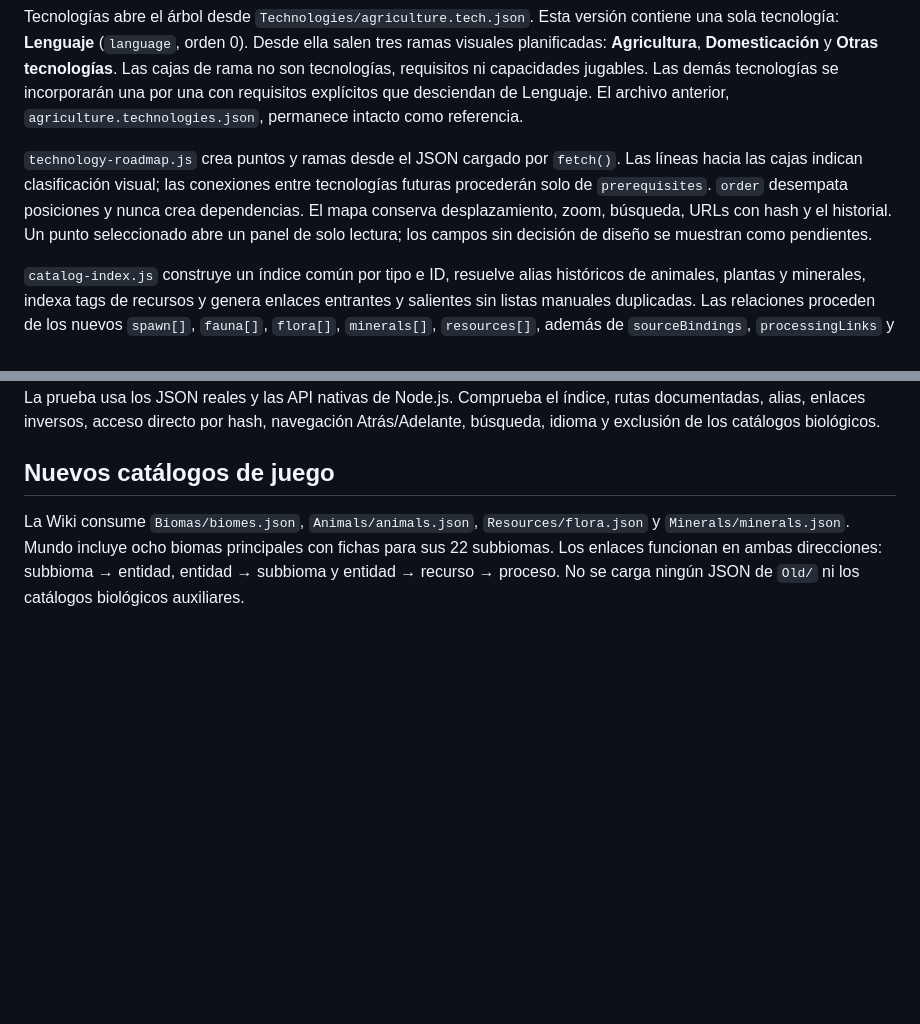
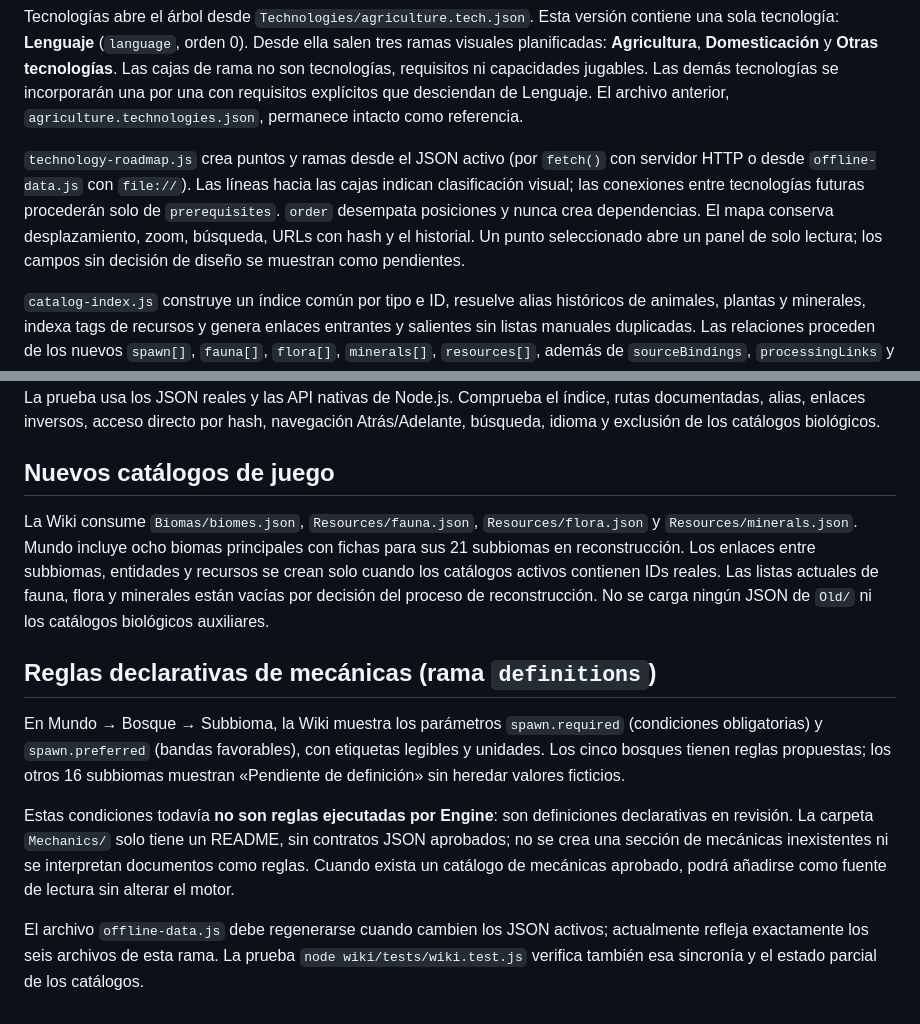
Before and after one commit to fgabo404/Evolve, a Markdown page: GEvolve.Definitions/wiki/README.md, 2 parts joined by grey strips. GitHub-like rendering; blank space fills up the shorter version.

Commit message:
docs(wiki): explain definitions branch spawn rules and pending mechanics

```diff
--- a/GEvolve.Definitions/wiki/README.md
+++ b/GEvolve.Definitions/wiki/README.md
@@ -13,7 +13,7 @@ El menú muestra Mundo, Animales, Plantas, Minerales, Recursos y Tecnologías. L
 
 Tecnologías abre el árbol desde `Technologies/agriculture.tech.json`. Esta versión contiene una sola tecnología: **Lenguaje** (`language`, orden 0). Desde ella salen tres ramas visuales planificadas: **Agricultura**, **Domesticación** y **Otras tecnologías**. Las cajas de rama no son tecnologías, requisitos ni capacidades jugables. Las demás tecnologías se incorporarán una por una con requisitos explícitos que desciendan de Lenguaje. El archivo anterior, `agriculture.technologies.json`, permanece intacto como referencia.
 
-`technology-roadmap.js` crea puntos y ramas desde el JSON cargado por `fetch()`. Las líneas hacia las cajas indican clasificación visual; las conexiones entre tecnologías futuras procederán solo de `prerequisites`. `order` desempata posiciones y nunca crea dependencias. El mapa conserva desplazamiento, zoom, búsqueda, URLs con hash y el historial. Un punto seleccionado abre un panel de solo lectura; los campos sin decisión de diseño se muestran como pendientes.
+`technology-roadmap.js` crea puntos y ramas desde el JSON activo (por `fetch()` con servidor HTTP o desde `offline-data.js` con `file://`). Las líneas hacia las cajas indican clasificación visual; las conexiones entre tecnologías futuras procederán solo de `prerequisites`. `order` desempata posiciones y nunca crea dependencias. El mapa conserva desplazamiento, zoom, búsqueda, URLs con hash y el historial. Un punto seleccionado abre un panel de solo lectura; los campos sin decisión de diseño se muestran como pendientes.
 
 `catalog-index.js` construye un índice común por tipo e ID, resuelve alias históricos de animales, plantas y minerales, indexa tags de recursos y genera enlaces entrantes y salientes sin listas manuales duplicadas. Las relaciones proceden de los nuevos `spawn[]`, `fauna[]`, `flora[]`, `minerals[]`, `resources[]`, además de `sourceBindings`, `processingLinks` y referencias explícitas de tecnologías. Una ficha de recurso muestra fuentes, procesos en ambos sentidos y ramas posteriores; los nodos de procesos muestran entradas, auxiliares, salidas y subproductos. Las referencias sin destino aparecen en un panel al pie. Ningún proceso candidato se ejecuta como receta.
 
@@ -38,4 +38,12 @@ La prueba usa los JSON reales y las API nativas de Node.js. Comprueba el índice
 
 ## Nuevos catálogos de juego
 
-La Wiki consume `Biomas/biomes.json`, `Animals/animals.json`, `Resources/flora.json` y `Minerals/minerals.json`. Mundo incluye ocho biomas principales con fichas para sus 22 subbiomas. Los enlaces funcionan en ambas direcciones: subbioma → entidad, entidad → subbioma y entidad → recurso → proceso. No se carga ningún JSON de `Old/` ni los catálogos biológicos auxiliares.
+La Wiki consume `Biomas/biomes.json`, `Resources/fauna.json`, `Resources/flora.json` y `Resources/minerals.json`. Mundo incluye ocho biomas principales con fichas para sus 21 subbiomas en reconstrucción. Los enlaces entre subbiomas, entidades y recursos se crean solo cuando los catálogos activos contienen IDs reales. Las listas actuales de fauna, flora y minerales están vacías por decisión del proceso de reconstrucción. No se carga ningún JSON de `Old/` ni los catálogos biológicos auxiliares.
+
+## Reglas declarativas de mecánicas (rama `definitions`)
+
+En Mundo → Bosque → Subbioma, la Wiki muestra los parámetros `spawn.required` (condiciones obligatorias) y `spawn.preferred` (bandas favorables), con etiquetas legibles y unidades. Los cinco bosques tienen reglas propuestas; los otros 16 subbiomas muestran «Pendiente de definición» sin heredar valores ficticios.
+
+Estas condiciones todavía **no son reglas ejecutadas por Engine**: son definiciones declarativas en revisión. La carpeta `Mechanics/` solo tiene un README, sin contratos JSON aprobados; no se crea una sección de mecánicas inexistentes ni se interpretan documentos como reglas. Cuando exista un catálogo de mecánicas aprobado, podrá añadirse como fuente de lectura sin alterar el motor.
+
+El archivo `offline-data.js` debe regenerarse cuando cambien los JSON activos; actualmente refleja exactamente los seis archivos de esta rama. La prueba `node wiki/tests/wiki.test.js` verifica también esa sincronía y el estado parcial de los catálogos.
```
